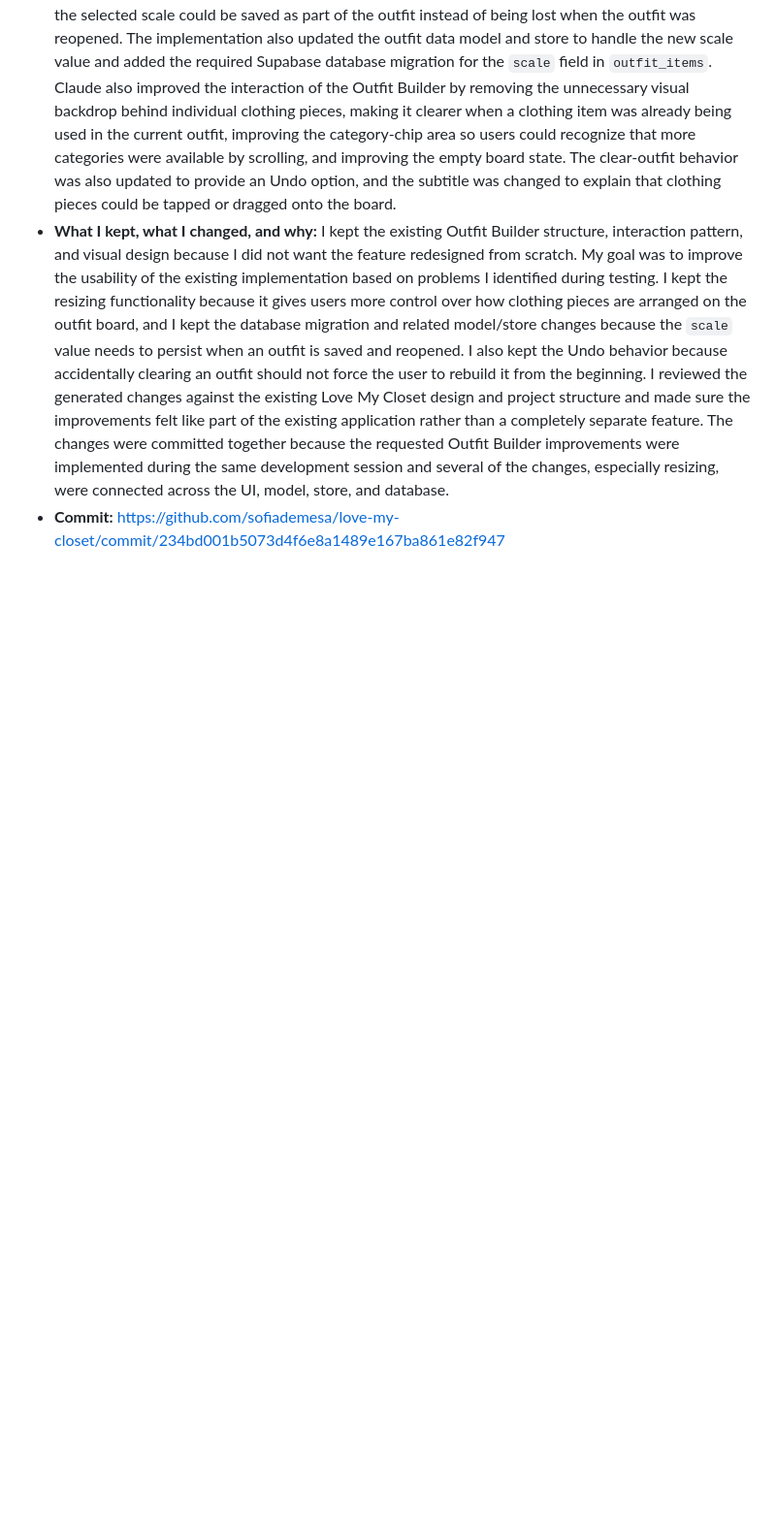
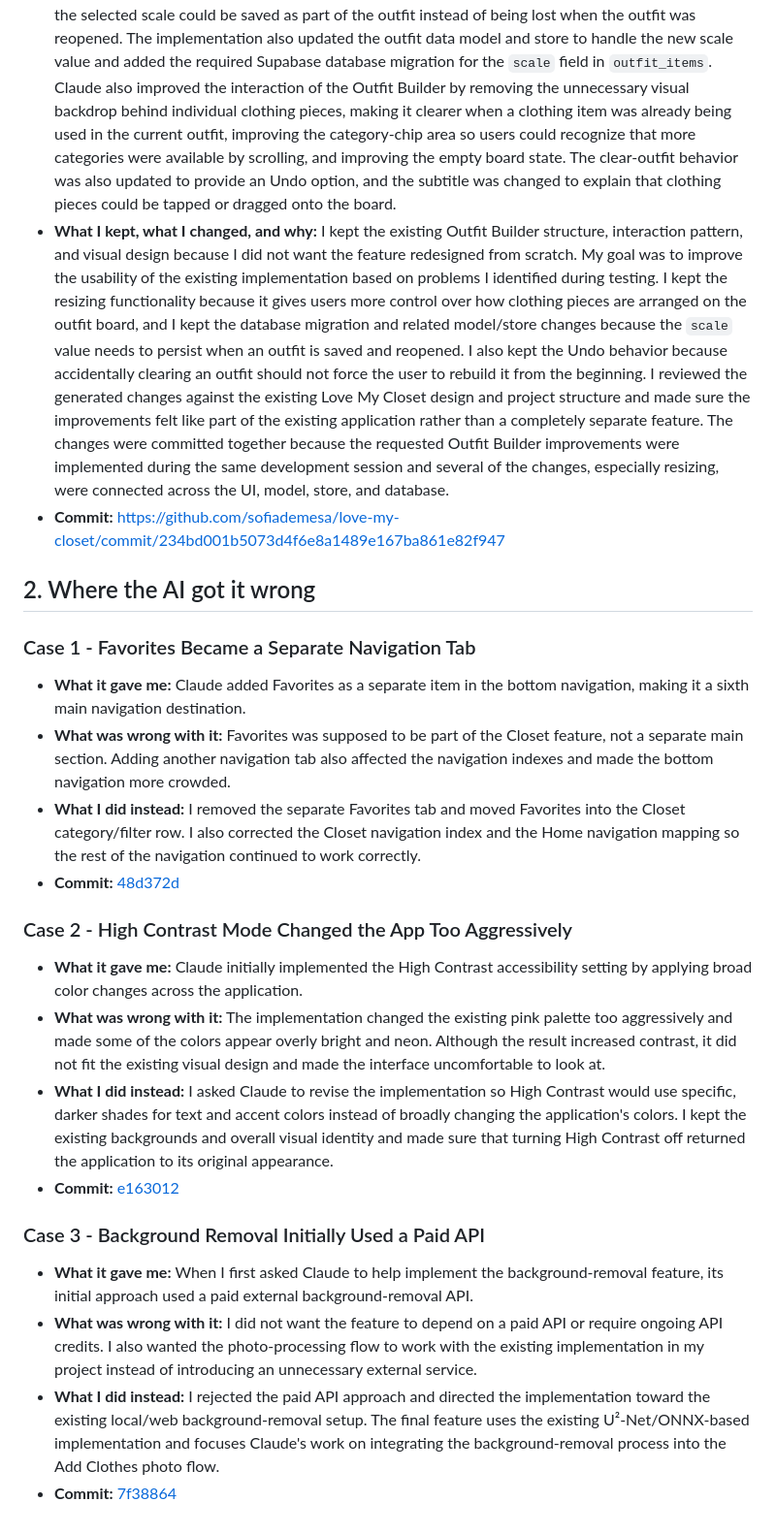
Before and after one commit to sofiademesa/love-my-closet, a Markdown page: AI-USAGE.md, the part around the change. Shown at 97% size. GitHub-like rendering; blank space fills up the shorter version.

Commit message:
AI Usage
Improved the Outfit Builder by allowing resizing of clothing pieces, saving scale values, and enhancing UI interactions. Adjusted navigation and accessibility features based on user feedback.

```diff
--- a/AI-USAGE.md
+++ b/AI-USAGE.md
@@ -185,3 +185,26 @@ I used AI mainly as a coding assistant during the development of Love My Closet.
 - **What it gave back:** Claude modified the existing Outfit Builder and its supporting functionality to implement the requested improvements. Clothing pieces could now be resized on the outfit board, and the selected scale could be saved as part of the outfit instead of being lost when the outfit was reopened. The implementation also updated the outfit data model and store to handle the new scale value and added the required Supabase database migration for the `scale` field in `outfit_items`. Claude also improved the interaction of the Outfit Builder by removing the unnecessary visual backdrop behind individual clothing pieces, making it clearer when a clothing item was already being used in the current outfit, improving the category-chip area so users could recognize that more categories were available by scrolling, and improving the empty board state. The clear-outfit behavior was also updated to provide an Undo option, and the subtitle was changed to explain that clothing pieces could be tapped or dragged onto the board.
 - **What I kept, what I changed, and why:** I kept the existing Outfit Builder structure, interaction pattern, and visual design because I did not want the feature redesigned from scratch. My goal was to improve the usability of the existing implementation based on problems I identified during testing. I kept the resizing functionality because it gives users more control over how clothing pieces are arranged on the outfit board, and I kept the database migration and related model/store changes because the `scale` value needs to persist when an outfit is saved and reopened. I also kept the Undo behavior because accidentally clearing an outfit should not force the user to rebuild it from the beginning. I reviewed the generated changes against the existing Love My Closet design and project structure and made sure the improvements felt like part of the existing application rather than a completely separate feature. The changes were committed together because the requested Outfit Builder improvements were implemented during the same development session and several of the changes, especially resizing, were connected across the UI, model, store, and database.
 - **Commit:** [ ](https://github.com/sofiademesa/love-my-closet/commit/234bd001b5073d4f6e8a1489e167ba861e82f947)https://github.com/sofiademesa/love-my-closet/commit/234bd001b5073d4f6e8a1489e167ba861e82f947
+
+## 2. Where the AI got it wrong
+
+### Case 1 - Favorites Became a Separate Navigation Tab
+
+- **What it gave me:** Claude added Favorites as a separate item in the bottom navigation, making it a sixth main navigation destination.
+- **What was wrong with it:** Favorites was supposed to be part of the Closet feature, not a separate main section. Adding another navigation tab also affected the navigation indexes and made the bottom navigation more crowded.
+- **What I did instead:** I removed the separate Favorites tab and moved Favorites into the Closet category/filter row. I also corrected the Closet navigation index and the Home navigation mapping so the rest of the navigation continued to work correctly.
+- **Commit:**[ 48d372d](https://github.com/sofiademesa/love-my-closet/commit/48d372d46c324c2046713551f6e568d2db71ab7c)
+
+### Case 2 - High Contrast Mode Changed the App Too Aggressively
+
+- **What it gave me:** Claude initially implemented the High Contrast accessibility setting by applying broad color changes across the application.
+- **What was wrong with it:** The implementation changed the existing pink palette too aggressively and made some of the colors appear overly bright and neon. Although the result increased contrast, it did not fit the existing visual design and made the interface uncomfortable to look at.
+- **What I did instead:** I asked Claude to revise the implementation so High Contrast would use specific, darker shades for text and accent colors instead of broadly changing the application's colors. I kept the existing backgrounds and overall visual identity and made sure that turning High Contrast off returned the application to its original appearance.
+- **Commit:**[ e163012](https://github.com/sofiademesa/love-my-closet/commit/e163012452ff9cc644e9e2885bcd399fd853285f)
+
+### Case 3 - Background Removal Initially Used a Paid API
+
+- **What it gave me:** When I first asked Claude to help implement the background-removal feature, its initial approach used a paid external background-removal API.
+- **What was wrong with it:** I did not want the feature to depend on a paid API or require ongoing API credits. I also wanted the photo-processing flow to work with the existing implementation in my project instead of introducing an unnecessary external service.
+- **What I did instead:** I rejected the paid API approach and directed the implementation toward the existing local/web background-removal setup. The final feature uses the existing U²-Net/ONNX-based implementation and focuses Claude's work on integrating the background-removal process into the Add Clothes photo flow.
+- **Commit:**[ 7f38864](https://github.com/sofiademesa/love-my-closet/commit/7f38864e556397361a7469e8278bd3fe20af4b8b)
```
